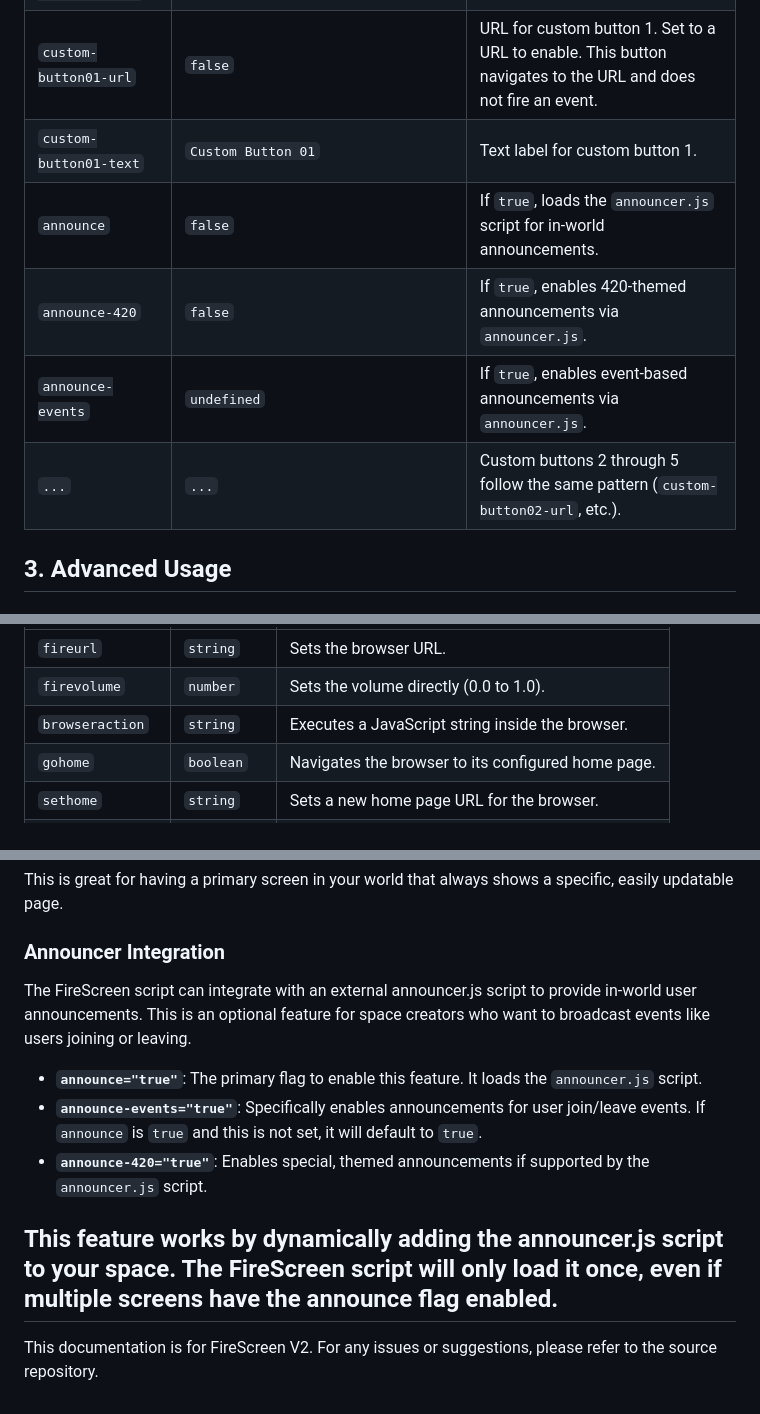
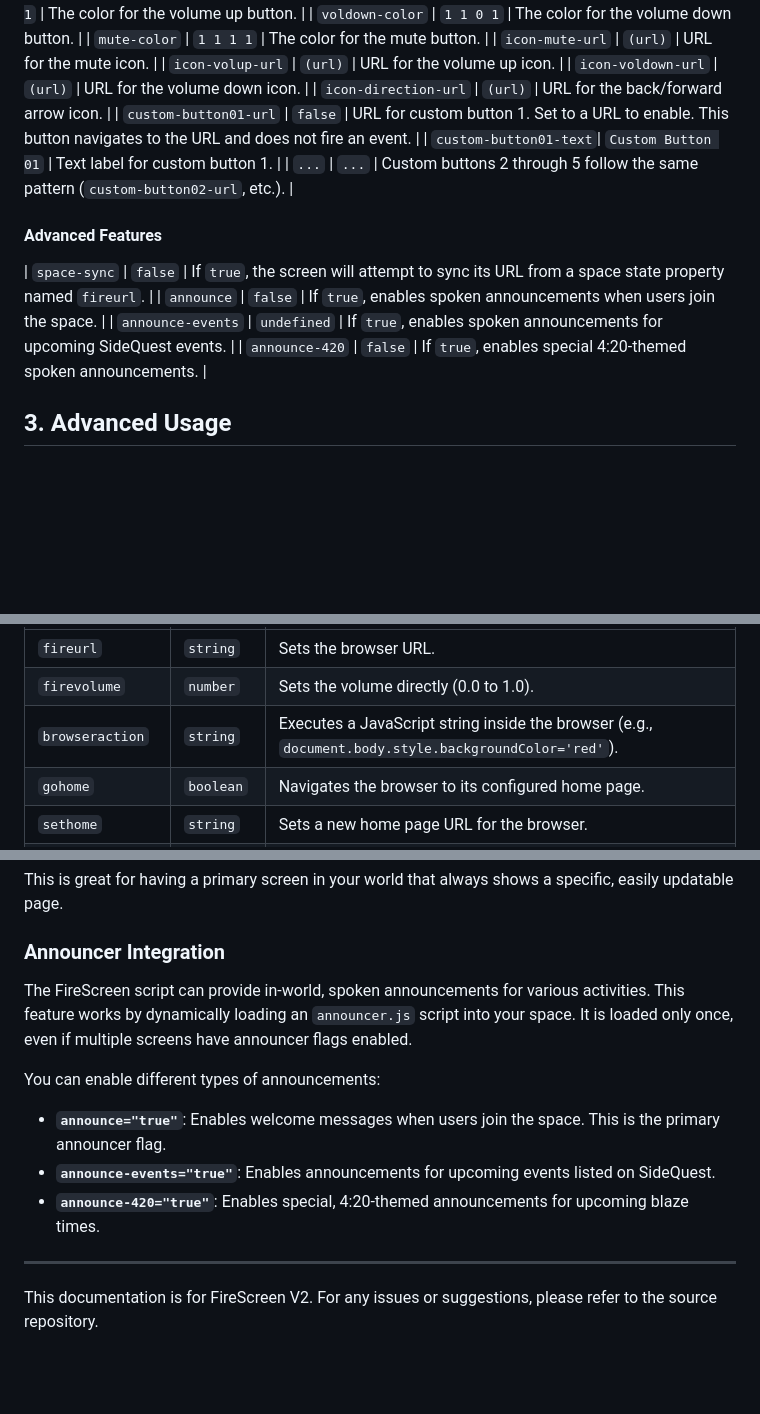
Before and after one commit to FireRat666/51, a Markdown page: scripts/FireScreenHelp.md, 3 parts joined by grey strips. GitHub-like rendering; blank space fills up the shorter version.

Commit message:
update FireScreenHelp.md, more details

```diff
--- a/scripts/FireScreenHelp.md
+++ b/scripts/FireScreenHelp.md
@@ -52,10 +59,13 @@ You can customize each FireScreen instance using attributes on the `<script>` ta
 | `icon-direction-url` | `(url)` | URL for the back/forward arrow icon. |
 | `custom-button01-url` | `false` | URL for custom button 1. Set to a URL to enable. This button navigates to the URL and does not fire an event. |
 | `custom-button01-text`| `Custom Button 01` | Text label for custom button 1. |
-| `announce` | `false` | If `true`, loads the `announcer.js` script for in-world announcements. |
-| `announce-420` | `false` | If `true`, enables 420-themed announcements via `announcer.js`. |
-| `announce-events` | `undefined` | If `true`, enables event-based announcements via `announcer.js`. |
 | `...` | `...` | Custom buttons 2 through 5 follow the same pattern (`custom-button02-url`, etc.). |
+
+#### Advanced Features
+| `space-sync` | `false` | If `true`, the screen will attempt to sync its URL from a space state property named `fireurl`. |
+| `announce` | `false` | If `true`, enables spoken announcements when users join the space. |
+| `announce-events` | `undefined` | If `true`, enables spoken announcements for upcoming SideQuest events. |
+| `announce-420` | `false` | If `true`, enables special 4:20-themed spoken announcements. |
 
 ## 3. Advanced Usage
 
@@ -140,7 +150,7 @@ BS.BanterScene.GetInstance().OneShot(JSON.stringify({
 | :--- | :--- | :--- |
 | `fireurl` | `string` | Sets the browser URL. |
 | `firevolume` | `number` | Sets the volume directly (0.0 to 1.0). |
-| `browseraction`| `string` | Executes a JavaScript string inside the browser. |
+| `browseraction`| `string` | Executes a JavaScript string inside the browser (e.g., `document.body.style.backgroundColor='red'`). |
 | `gohome` | `boolean` | Navigates the browser to its configured home page. |
 | `sethome` | `string` | Sets a new home page URL for the browser. |
 | `firevolumeup` | `boolean` | Increases the volume for all screens. |
@@ -162,12 +172,13 @@ This is great for having a primary screen in your world that always shows a spec
 
 ### Announcer Integration
 
-The FireScreen script can integrate with an external announcer.js script to provide in-world user announcements. This is an optional feature for space creators who want to broadcast events like users joining or leaving.
+The FireScreen script can provide in-world, spoken announcements for various activities. This feature works by dynamically loading an `announcer.js` script into your space. It is loaded only once, even if multiple screens have announcer flags enabled.
 
--   **`announce="true"`**: The primary flag to enable this feature. It loads the `announcer.js` script.
--   **`announce-events="true"`**: Specifically enables announcements for user join/leave events. If `announce` is `true` and this is not set, it will default to `true`.
--   **`announce-420="true"`**: Enables special, themed announcements if supported by the `announcer.js` script.
+You can enable different types of announcements:
 
-This feature works by dynamically adding the announcer.js script to your space. The FireScreen script will only load it once, even if multiple screens have the announce flag enabled.
+-   **`announce="true"`**: Enables welcome messages when users join the space. This is the primary announcer flag.
+-   **`announce-events="true"`**: Enables announcements for upcoming events listed on SideQuest.
+-   **`announce-420="true"`**: Enables special, 4:20-themed announcements for upcoming blaze times.
+
 ---
 This documentation is for FireScreen V2. For any issues or suggestions, please refer to the source repository.
```
Also changed, not shown: other parts of scripts/FireScreenHelp.md (+15 -8 lines).
